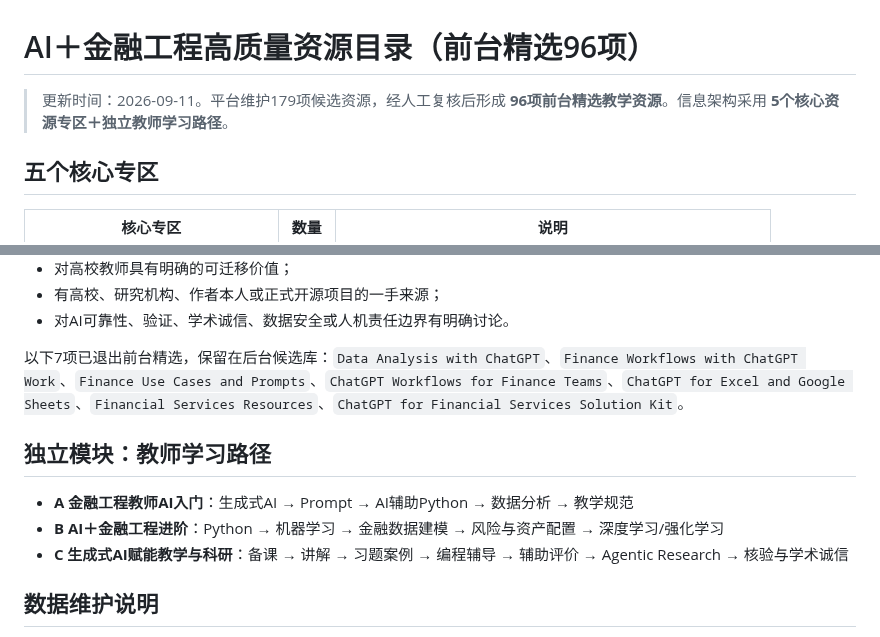
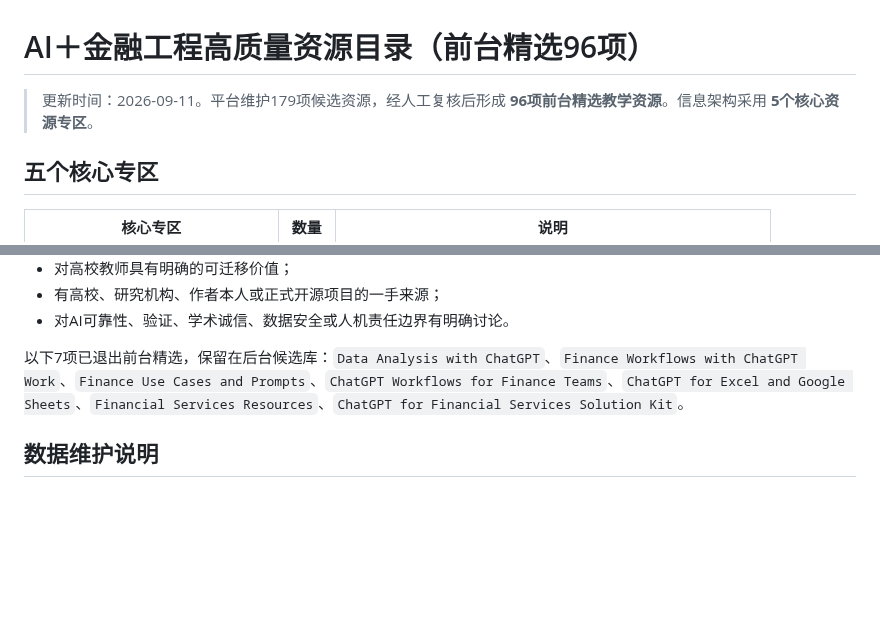
Before and after one commit to qingyupeng/ai-financial-engineering-teaching-hub, a Markdown page: RESOURCE_DIRECTORY.md, 2 parts joined by grey strips. Drawn GitHub-style; blank space fills up the shorter version.

Commit message:
Remove learning path section from resource directory

```diff
--- a/RESOURCE_DIRECTORY.md
+++ b/RESOURCE_DIRECTORY.md
@@ -1,6 +1,6 @@
 # AI＋金融工程高质量资源目录（前台精选96项）
 
-> 更新时间：2026-09-11。平台维护179项候选资源，经人工复核后形成 **96项前台精选教学资源**。信息架构采用 **5个核心资源专区＋独立教师学习路径**。
+> 更新时间：2026-09-11。平台维护179项候选资源，经人工复核后形成 **96项前台精选教学资源**。信息架构采用 **5个核心资源专区**。
 
 ## 五个核心专区
 
@@ -172,12 +172,6 @@
 
 以下7项已退出前台精选，保留在后台候选库：`Data Analysis with ChatGPT`、`Finance Workflows with ChatGPT Work`、`Finance Use Cases and Prompts`、`ChatGPT Workflows for Finance Teams`、`ChatGPT for Excel and Google Sheets`、`Financial Services Resources`、`ChatGPT for Financial Services Solution Kit`。
 
-## 独立模块：教师学习路径
-
-- **A 金融工程教师AI入门**：生成式AI → Prompt → AI辅助Python → 数据分析 → 教学规范
-- **B AI＋金融工程进阶**：Python → 机器学习 → 金融数据建模 → 风险与资产配置 → 深度学习/强化学习
-- **C 生成式AI赋能教学与科研**：备课 → 讲解 → 习题案例 → 编程辅导 → 辅助评价 → Agentic Research → 核验与学术诚信
-
 ## 数据维护说明
 
 - 候选资源总数：179项
```
